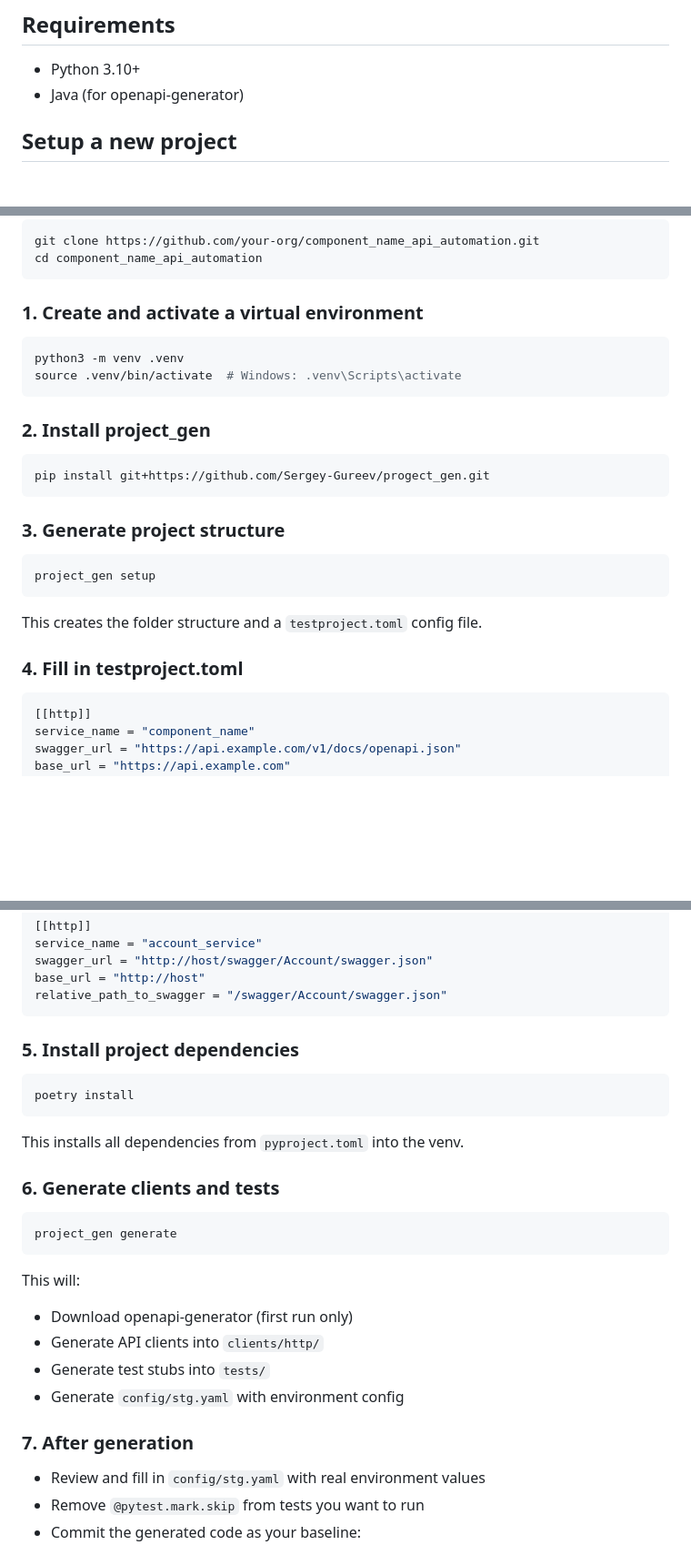
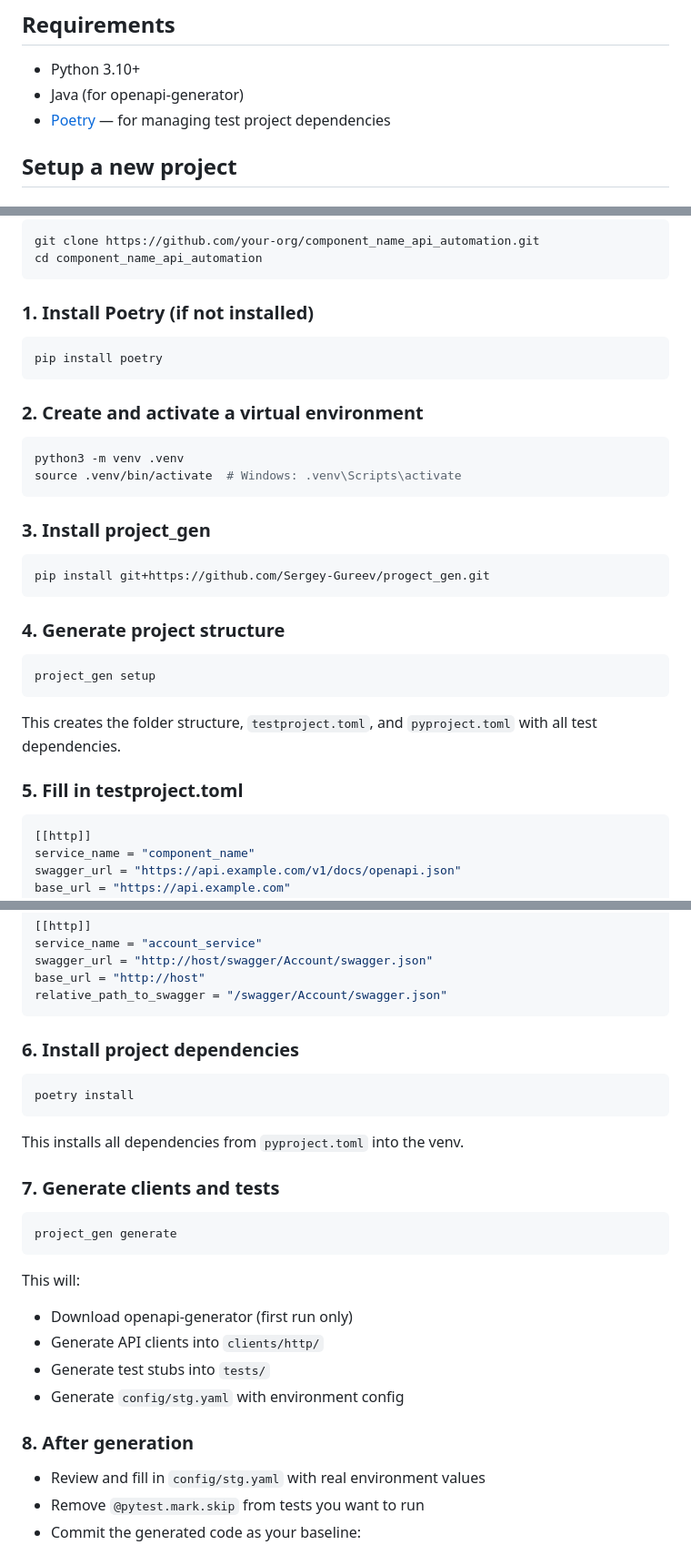
Before and after one commit to Sergey-Gureev/progect_gen, a Markdown page: README.md, 3 parts joined by grey strips. Shown at 91% size. Drawn GitHub-style; blank space fills up the shorter version.

Commit message:
docs: add Poetry as requirement and installation step
Co-Authored-By: Claude Sonnet 4.6 <noreply@anthropic.com>

````diff
--- a/README.md
+++ b/README.md
@@ -6,6 +6,7 @@ CLI-tool for generating API test projects from OpenAPI/Swagger specs.
 
 - Python 3.10+
 - Java (for openapi-generator)
+- [Poetry](https://python-poetry.org/docs/#installation) — for managing test project dependencies
 
 ## Setup a new project
 
@@ -40,28 +41,34 @@ git clone https://github.com/your-org/component_name_api_automation.git
 cd component_name_api_automation
 ```
 
-### 1. Create and activate a virtual environment
+### 1. Install Poetry (if not installed)
+
+```bash
+pip install poetry
+```
+
+### 2. Create and activate a virtual environment
 
 ```bash
 python3 -m venv .venv
 source .venv/bin/activate  # Windows: .venv\Scripts\activate
 ```
 
-### 2. Install project_gen
+### 3. Install project_gen
 
 ```bash
 pip install git+https://github.com/Sergey-Gureev/progect_gen.git
 ```
 
-### 3. Generate project structure
+### 4. Generate project structure
 
 ```bash
 project_gen setup
 ```
 
-This creates the folder structure and a `testproject.toml` config file.
+This creates the folder structure, `testproject.toml`, and `pyproject.toml` with all test dependencies.
 
-### 4. Fill in testproject.toml
+### 5. Fill in testproject.toml
 
 ```toml
 [[http]]
@@ -87,7 +94,7 @@ base_url = "http://host"
 relative_path_to_swagger = "/swagger/Account/swagger.json"
 ```
 
-### 5. Install project dependencies
+### 6. Install project dependencies
 
 ```bash
 poetry install
@@ -95,7 +102,7 @@ poetry install
 
 This installs all dependencies from `pyproject.toml` into the venv.
 
-### 6. Generate clients and tests
+### 7. Generate clients and tests
 
 ```bash
 project_gen generate
@@ -107,7 +114,7 @@ This will:
 - Generate test stubs into `tests/`
 - Generate `config/stg.yaml` with environment config
 
-### 7. After generation
+### 8. After generation
 
 - Review and fill in `config/stg.yaml` with real environment values
 - Remove `@pytest.mark.skip` from tests you want to run
````
